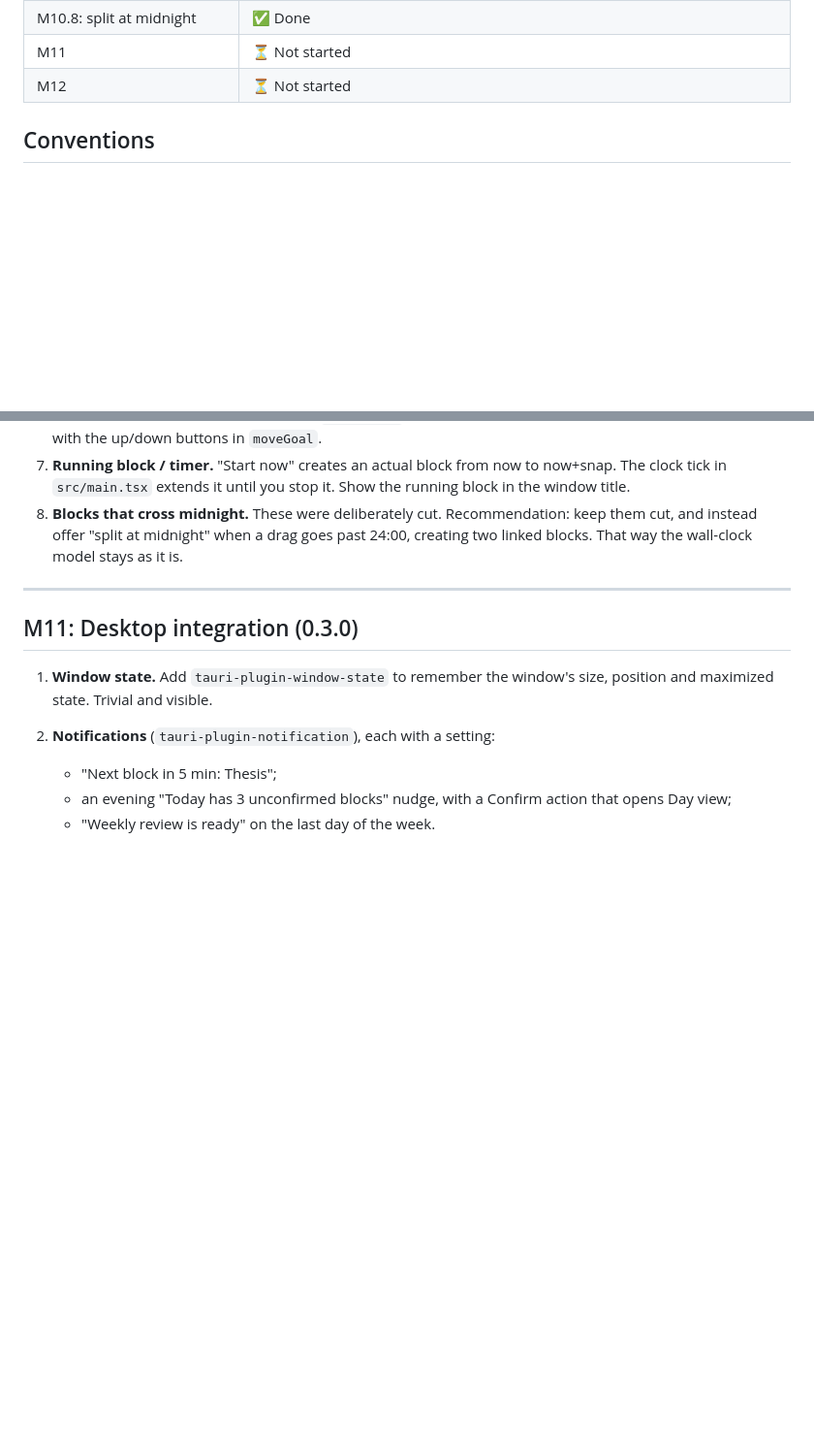
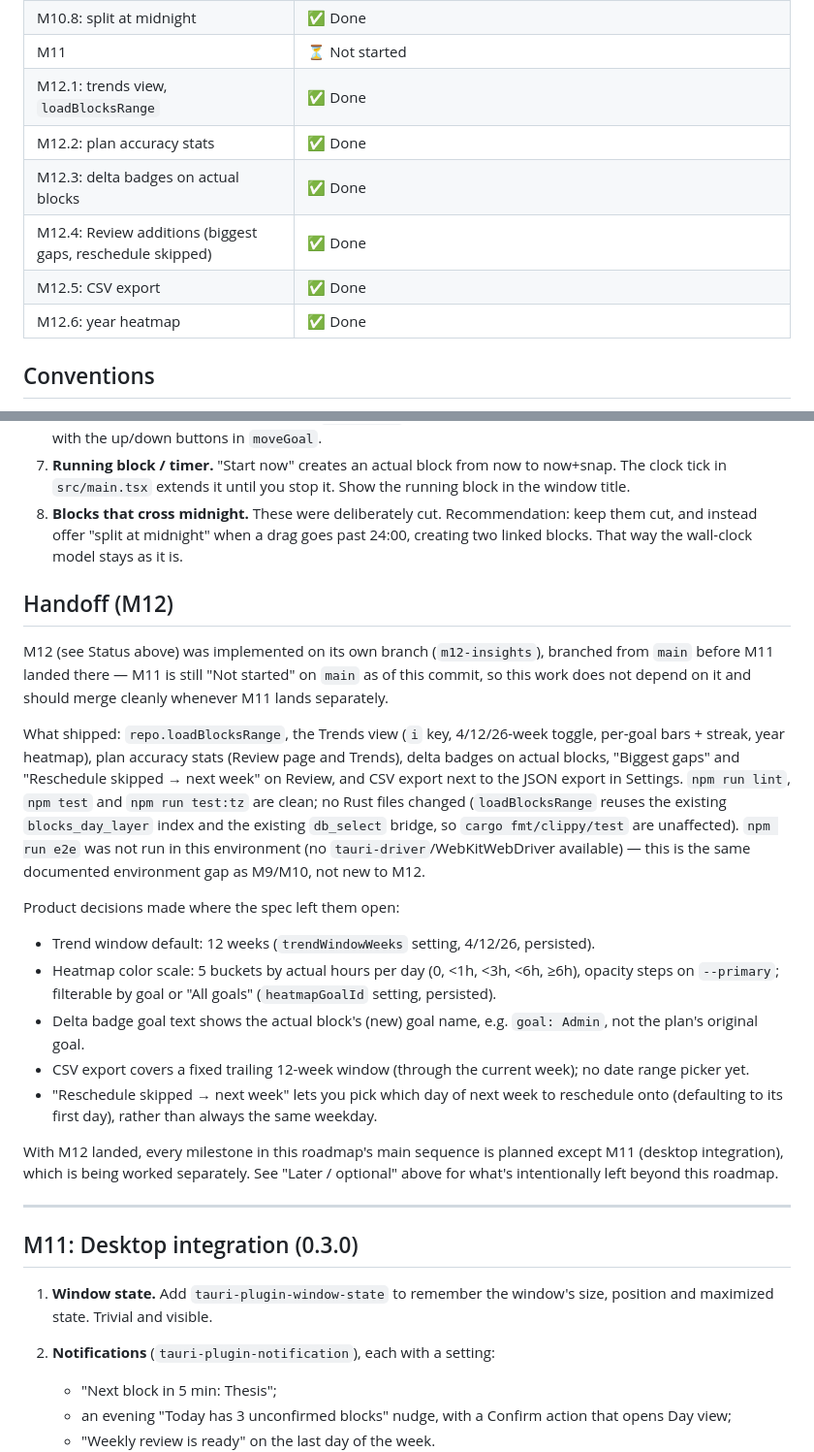
Before and after one commit to 9shrey/timeblock, a Markdown page: docs/roadmap.md, 2 parts joined by grey strips. Shown at 97% size. Rendered like a GitHub page; blank space fills up the shorter version.

Commit message:
M12: update CHANGELOG and roadmap status
Co-Authored-By: Claude Sonnet 5 <noreply@anthropic.com>

```diff
--- a/docs/roadmap.md
+++ b/docs/roadmap.md
@@ -18,7 +18,12 @@ M12 insights. M9 and M10 are done.
 | M10.7: running block / timer | ✅ Done |
 | M10.8: split at midnight | ✅ Done |
 | M11 | ⏳ Not started |
-| M12 | ⏳ Not started |
+| M12.1: trends view, `loadBlocksRange` | ✅ Done |
+| M12.2: plan accuracy stats | ✅ Done |
+| M12.3: delta badges on actual blocks | ✅ Done |
+| M12.4: Review additions (biggest gaps, reschedule skipped) | ✅ Done |
+| M12.5: CSV export | ✅ Done |
+| M12.6: year heatmap | ✅ Done |
 
 ## Conventions
 
@@ -84,6 +89,37 @@ what each one touched.
 7. **Running block / timer.** "Start now" creates an actual block from now to now+snap. The clock tick in `src/main.tsx` extends it until you stop it. Show the running block in the window title.
 8. **Blocks that cross midnight.** These were deliberately cut. Recommendation: keep them cut, and instead offer "split at midnight" when a drag goes past 24:00, creating two linked blocks. That way the wall-clock model stays as it is.
 
+## Handoff (M12)
+
+M12 (see Status above) was implemented on its own branch (`m12-insights`), branched from
+`main` before M11 landed there — M11 is still "Not started" on `main` as of this commit, so
+this work does not depend on it and should merge cleanly whenever M11 lands separately.
+
+What shipped: `repo.loadBlocksRange`, the Trends view (`i` key, 4/12/26-week toggle, per-goal
+bars + streak, year heatmap), plan accuracy stats (Review page and Trends), delta badges on
+actual blocks, "Biggest gaps" and "Reschedule skipped → next week" on Review, and CSV export
+next to the JSON export in Settings. `npm run lint`, `npm test` and `npm run test:tz` are
+clean; no Rust files changed (`loadBlocksRange` reuses the existing `blocks_day_layer` index
+and the existing `db_select` bridge, so `cargo fmt/clippy/test` are unaffected). `npm run e2e`
+was not run in this environment (no `tauri-driver`/WebKitWebDriver available) — this is the
+same documented environment gap as M9/M10, not new to M12.
+
+Product decisions made where the spec left them open:
+- Trend window default: 12 weeks (`trendWindowWeeks` setting, 4/12/26, persisted).
+- Heatmap color scale: 5 buckets by actual hours per day (0, <1h, <3h, <6h, ≥6h), opacity
+  steps on `--primary`; filterable by goal or "All goals" (`heatmapGoalId` setting,
+  persisted).
+- Delta badge goal text shows the actual block's (new) goal name, e.g. `goal: Admin`, not
+  the plan's original goal.
+- CSV export covers a fixed trailing 12-week window (through the current week); no date
+  range picker yet.
+- "Reschedule skipped → next week" lets you pick which day of next week to reschedule onto
+  (defaulting to its first day), rather than always the same weekday.
+
+With M12 landed, every milestone in this roadmap's main sequence is planned except M11
+(desktop integration), which is being worked separately. See "Later / optional" above for
+what's intentionally left beyond this roadmap.
+
 ---
 
 ## M11: Desktop integration (0.3.0)
```
Also changed, not shown: CHANGELOG.md (+16 -0 lines).
